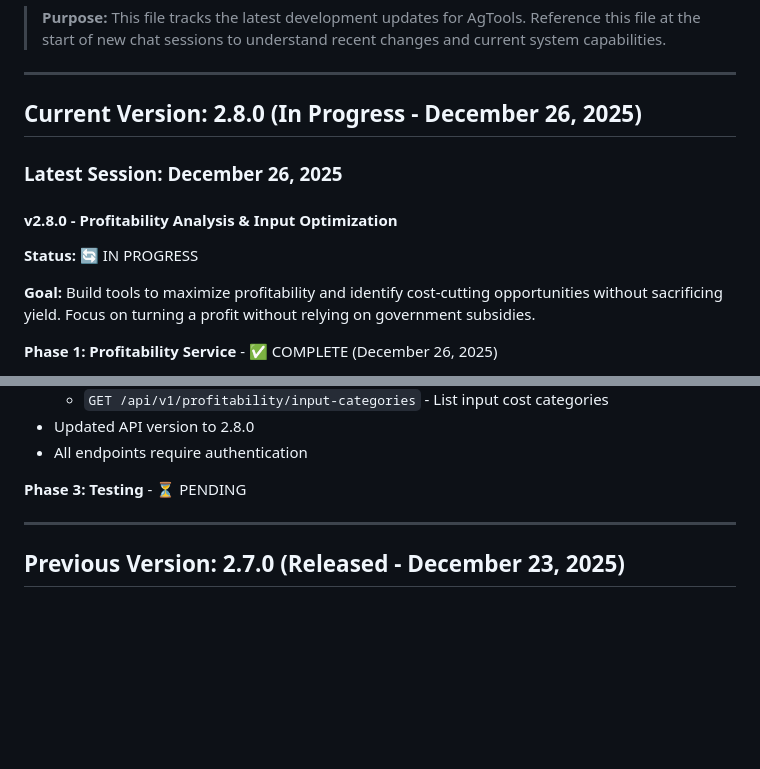
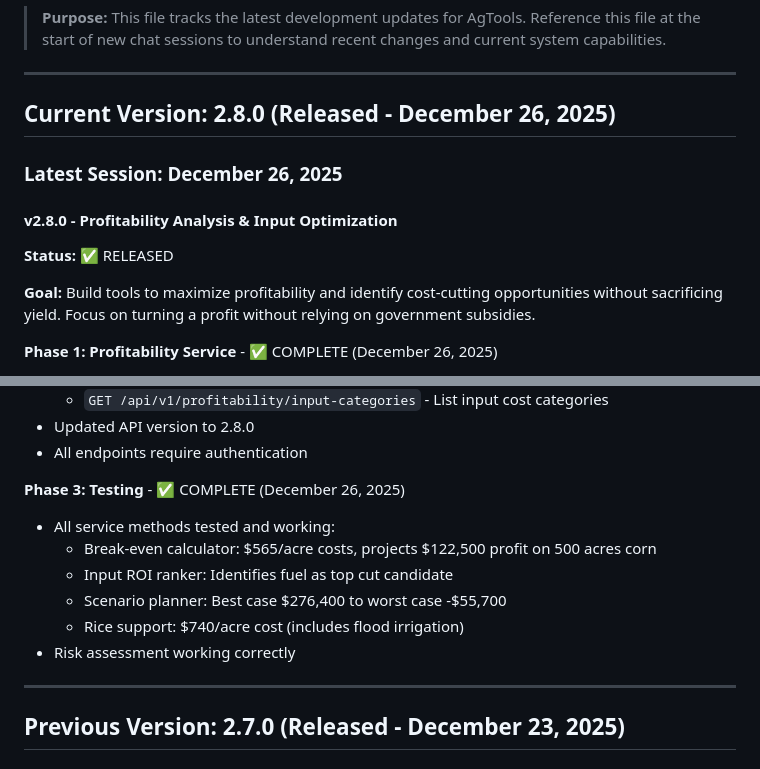
Before and after one commit to wbp318/agtools, a Markdown page: CHANGELOG.md, 2 parts joined by grey strips. Drawn GitHub-style; blank space fills up the shorter version.

Commit message:
Complete v2.8.0 - Profitability Analysis & Input Optimization
All phases complete and tested:
- Break-even calculator working ($565/acre for corn)
- Input ROI ranker identifying cut candidates
- Scenario planner showing profit range
- Rice crop support at $740/acre
- 7 new API endpoints

Ready for production use.

🤖 Generated with [Claude Code](https://claude.com/claude-code)

Co-Authored-By: Claude <noreply@anthropic.com>

```diff
--- a/CHANGELOG.md
+++ b/CHANGELOG.md
@@ -4,13 +4,13 @@
 
 ---
 
-## Current Version: 2.8.0 (In Progress - December 26, 2025)
+## Current Version: 2.8.0 (Released - December 26, 2025)
 
 ### Latest Session: December 26, 2025
 
 #### v2.8.0 - Profitability Analysis & Input Optimization
 
-**Status:** 🔄 IN PROGRESS
+**Status:** ✅ RELEASED
 
 **Goal:** Build tools to maximize profitability and identify cost-cutting opportunities without sacrificing yield. Focus on turning a profit without relying on government subsidies.
 
@@ -69,7 +69,13 @@
 - Updated API version to 2.8.0
 - All endpoints require authentication
 
-**Phase 3: Testing** - ⏳ PENDING
+**Phase 3: Testing** - ✅ COMPLETE (December 26, 2025)
+- All service methods tested and working:
+  - Break-even calculator: $565/acre costs, projects $122,500 profit on 500 acres corn
+  - Input ROI ranker: Identifies fuel as top cut candidate
+  - Scenario planner: Best case $276,400 to worst case -$55,700
+  - Rice support: $740/acre cost (includes flood irrigation)
+- Risk assessment working correctly
 
 ---
 
```
